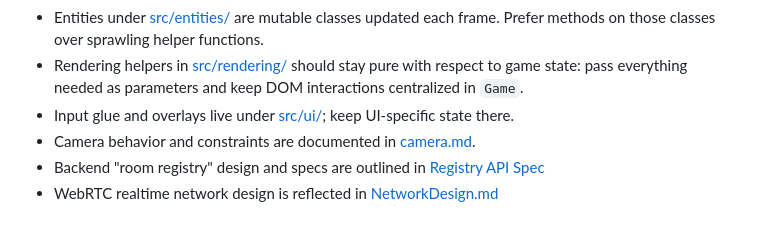
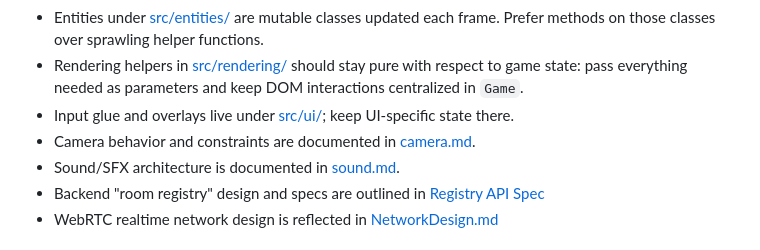
Before and after one commit to VitalyBrusentsev/game-wormish, a Markdown page: AGENTS.md, the part around the change. Rendered like a GitHub page.

Commit message:
Sound doc referenced

```diff
--- a/AGENTS.md
+++ b/AGENTS.md
@@ -41,6 +41,7 @@ Comments should be kept to a minimum. Prefer code readability and clean structur
 - Rendering helpers in [src/rendering/](src/rendering/) should stay pure with respect to game state: pass everything needed as parameters and keep DOM interactions centralized in `Game`.
 - Input glue and overlays live under [src/ui/](src/ui/); keep UI-specific state there.
 - Camera behavior and constraints are documented in [camera.md](camera.md).
+- Sound/SFX architecture is documented in [sound.md](sound.md).
 - Backend "room registry" design and specs are outlined in [Registry API Spec](cloudflare/registry-api-spec.md)
 - WebRTC realtime network design is reflected in [NetworkDesign.md](NetworkDesign.md)
 
```
